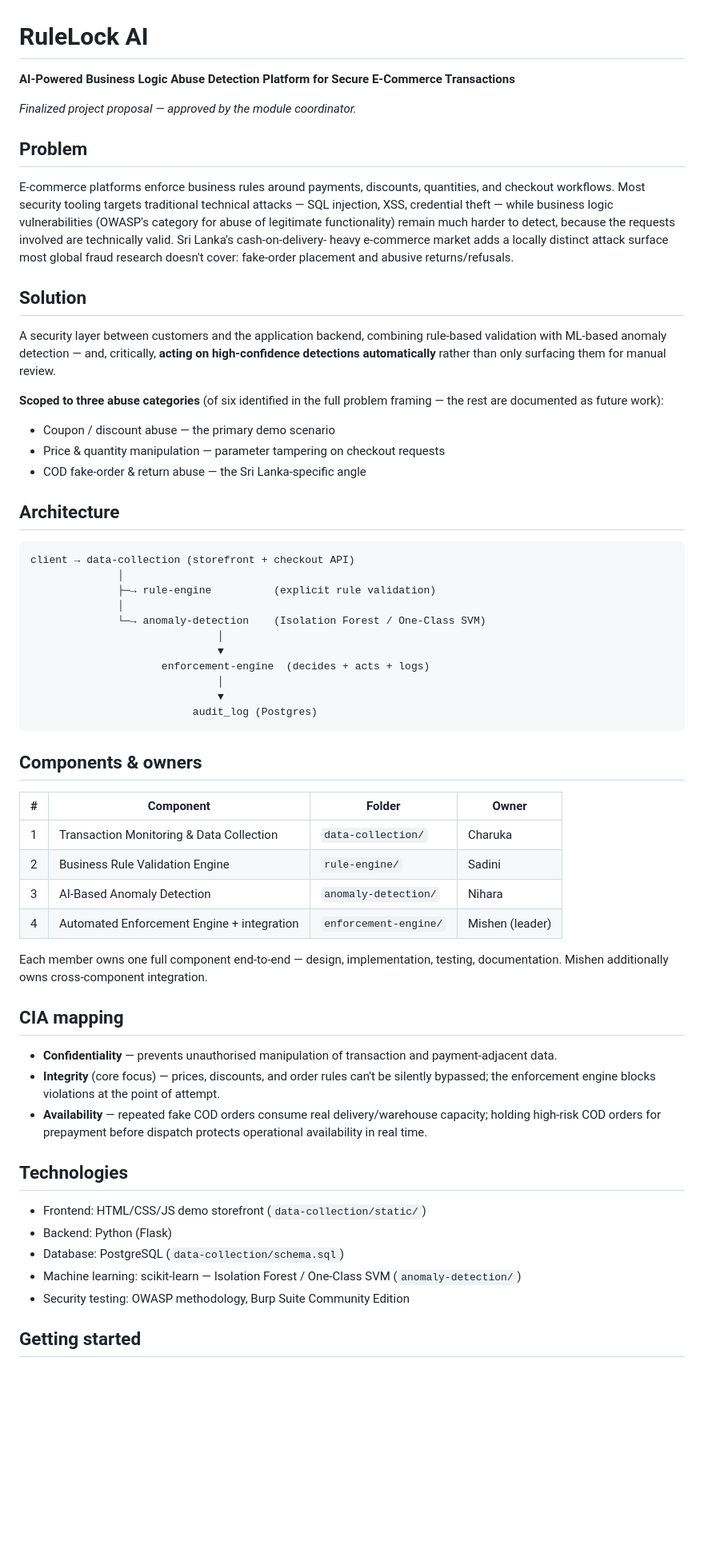
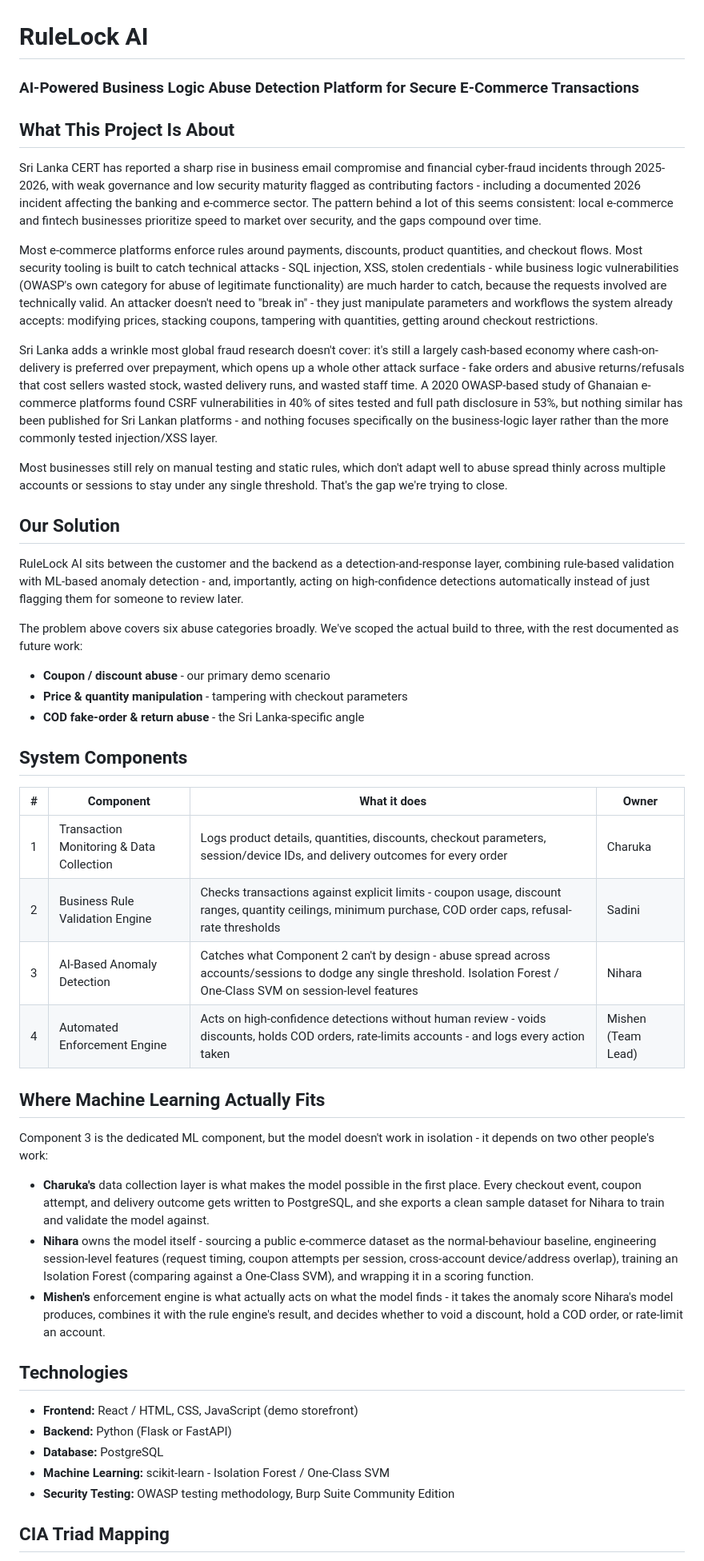
Before and after one commit to RuleLock-AI-team/RuleLock-AI, a Markdown page: rulelock-ai/README.md, the part around one of its changes. Shown at 80% size. Rendered like a GitHub page; blank space fills up the shorter version.

Commit message:
Update README: ML ownership for Charuka/Mishen, July-December timeline

````diff
--- a/rulelock-ai/README.md
+++ b/rulelock-ai/README.md
@@ -1,76 +1,51 @@
 # RuleLock AI
 
-**AI-Powered Business Logic Abuse Detection Platform for Secure E-Commerce Transactions**
+### AI-Powered Business Logic Abuse Detection Platform for Secure E-Commerce Transactions
 
-*Finalized project proposal — approved by the module coordinator.*
+## What This Project Is About
 
-## Problem
+Sri Lanka CERT has reported a sharp rise in business email compromise and financial cyber-fraud incidents through 2025-2026, with weak governance and low security maturity flagged as contributing factors - including a documented 2026 incident affecting the banking and e-commerce sector. The pattern behind a lot of this seems consistent: local e-commerce and fintech businesses prioritize speed to market over security, and the gaps compound over time.
 
-E-commerce platforms enforce business rules around payments, discounts,
-quantities, and checkout workflows. Most security tooling targets
-traditional technical attacks — SQL injection, XSS, credential theft —
-while business logic vulnerabilities (OWASP's category for abuse of
-legitimate functionality) remain much harder to detect, because the
-requests involved are technically valid. Sri Lanka's cash-on-delivery-
-heavy e-commerce market adds a locally distinct attack surface most
-global fraud research doesn't cover: fake-order placement and abusive
-returns/refusals.
+Most e-commerce platforms enforce rules around payments, discounts, product quantities, and checkout flows. Most security tooling is built to catch technical attacks - SQL injection, XSS, stolen credentials - while business logic vulnerabilities (OWASP's own category for abuse of legitimate functionality) are much harder to catch, because the requests involved are technically valid. An attacker doesn't need to "break in" - they just manipulate parameters and workflows the system already accepts: modifying prices, stacking coupons, tampering with quantities, getting around checkout restrictions.
 
-## Solution
+Sri Lanka adds a wrinkle most global fraud research doesn't cover: it's still a largely cash-based economy where cash-on-delivery is preferred over prepayment, which opens up a whole other attack surface - fake orders and abusive returns/refusals that cost sellers wasted stock, wasted delivery runs, and wasted staff time. A 2020 OWASP-based study of Ghanaian e-commerce platforms found CSRF vulnerabilities in 40% of sites tested and full path disclosure in 53%, but nothing similar has been published for Sri Lankan platforms - and nothing focuses specifically on the business-logic layer rather than the more commonly tested injection/XSS layer.
 
-A security layer between customers and the application backend,
-combining rule-based validation with ML-based anomaly detection — and,
-critically, **acting on high-confidence detections automatically**
-rather than only surfacing them for manual review.
+Most businesses still rely on manual testing and static rules, which don't adapt well to abuse spread thinly across multiple accounts or sessions to stay under any single threshold. That's the gap we're trying to close.
 
-**Scoped to three abuse categories** (of six identified in the full
-problem framing — the rest are documented as future work):
-- Coupon / discount abuse — the primary demo scenario
-- Price & quantity manipulation — parameter tampering on checkout requests
-- COD fake-order & return abuse — the Sri Lanka-specific angle
+## Our Solution
 
-## Architecture
+RuleLock AI sits between the customer and the backend as a detection-and-response layer, combining rule-based validation with ML-based anomaly detection - and, importantly, acting on high-confidence detections automatically instead of just flagging them for someone to review later.
 
-```
-client → data-collection (storefront + checkout API)
-              │
-              ├─→ rule-engine          (explicit rule validation)
-              │
-              └─→ anomaly-detection    (Isolation Forest / One-Class SVM)
-                              │
-                              ▼
-                     enforcement-engine  (decides + acts + logs)
-                              │
-                              ▼
-                          audit_log (Postgres)
-```
+The problem above covers six abuse categories broadly. We've scoped the actual build to three, with the rest documented as future work:
 
-## Components & owners
+- **Coupon / discount abuse** - our primary demo scenario
+- **Price & quantity manipulation** - tampering with checkout parameters
+- **COD fake-order & return abuse** - the Sri Lanka-specific angle
 
-| # | Component | Folder | Owner |
+## System Components
+
+| # | Component | What it does | Owner |
 |---|---|---|---|
-| 1 | Transaction Monitoring & Data Collection | `data-collection/` | Charuka |
-| 2 | Business Rule Validation Engine | `rule-engine/` | Sadini |
-| 3 | AI-Based Anomaly Detection | `anomaly-detection/` | Nihara |
-| 4 | Automated Enforcement Engine + integration | `enforcement-engine/` | Mishen (leader) |
+| 1 | Transaction Monitoring & Data Collection | Logs product details, quantities, discounts, checkout parameters, session/device IDs, and delivery outcomes for every order | Charuka |
+| 2 | Business Rule Validation Engine | Checks transactions against explicit limits - coupon usage, discount ranges, quantity ceilings, minimum purchase, COD order caps, refusal-rate thresholds | Sadini |
+| 3 | AI-Based Anomaly Detection | Catches what Component 2 can't by design - abuse spread across accounts/sessions to dodge any single threshold. Isolation Forest / One-Class SVM on session-level features | Nihara |
+| 4 | Automated Enforcement Engine | Acts on high-confidence detections without human review - voids discounts, holds COD orders, rate-limits accounts - and logs every action taken | Mishen (Team Lead) |
 
-Each member owns one full component end-to-end — design, implementation,
-testing, documentation. Mishen additionally owns cross-component
-integration.
+## Where Machine Learning Actually Fits
 
-## CIA mapping
+Component 3 is the dedicated ML component, but the model doesn't work in isolation - it depends on two other people's work:
 
-- **Confidentiality** — prevents unauthorised manipulation of transaction and payment-adjacent data.
-- **Integrity** (core focus) — prices, discounts, and order rules can't be silently bypassed; the enforcement engine blocks violations at the point of attempt.
-- **Availability** — repeated fake COD orders consume real delivery/warehouse capacity; holding high-risk COD orders for prepayment before dispatch protects operational availability in real time.
+- **Charuka's** data collection layer is what makes the model possible in the first place. Every checkout event, coupon attempt, and delivery outcome gets written to PostgreSQL, and she exports a clean sample dataset for Nihara to train and validate the model against.
+- **Nihara** owns the model itself - sourcing a public e-commerce dataset as the normal-behaviour baseline, engineering session-level features (request timing, coupon attempts per session, cross-account device/address overlap), training an Isolation Forest (comparing against a One-Class SVM), and wrapping it in a scoring function.
+- **Mishen's** enforcement engine is what actually acts on what the model finds - it takes the anomaly score Nihara's model produces, combines it with the rule engine's result, and decides whether to void a discount, hold a COD order, or rate-limit an account.
 
 ## Technologies
 
-- Frontend: HTML/CSS/JS demo storefront (`data-collection/static/`)
-- Backend: Python (Flask)
-- Database: PostgreSQL (`data-collection/schema.sql`)
-- Machine learning: scikit-learn — Isolation Forest / One-Class SVM (`anomaly-detection/`)
-- Security testing: OWASP methodology, Burp Suite Community Edition
+- **Frontend:** React / HTML, CSS, JavaScript (demo storefront)
+- **Backend:** Python (Flask or FastAPI)
+- **Database:** PostgreSQL
+- **Machine Learning:** scikit-learn - Isolation Forest / One-Class SVM
+- **Security Testing:** OWASP testing methodology, Burp Suite Community Edition
 
-## Getting started
+## CIA Triad Mapping
 
````
Also changed, not shown: other parts of rulelock-ai/README.md (+29 -8 lines).
